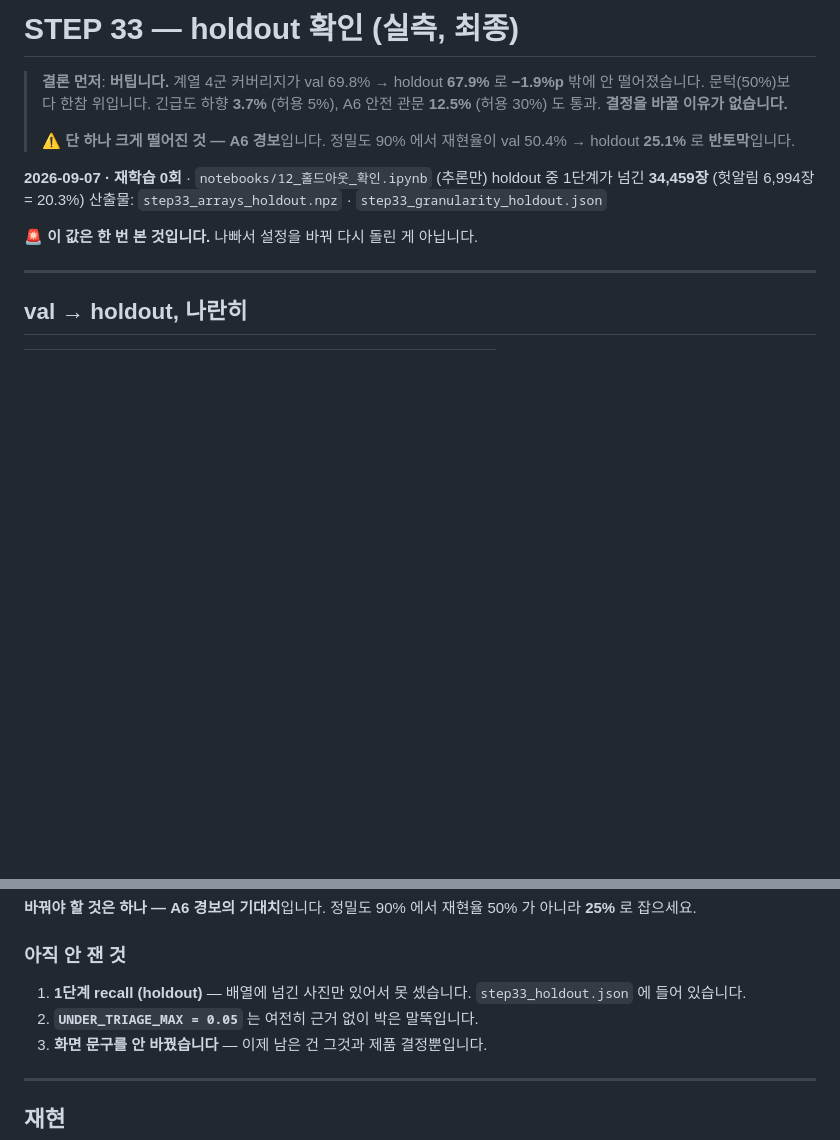
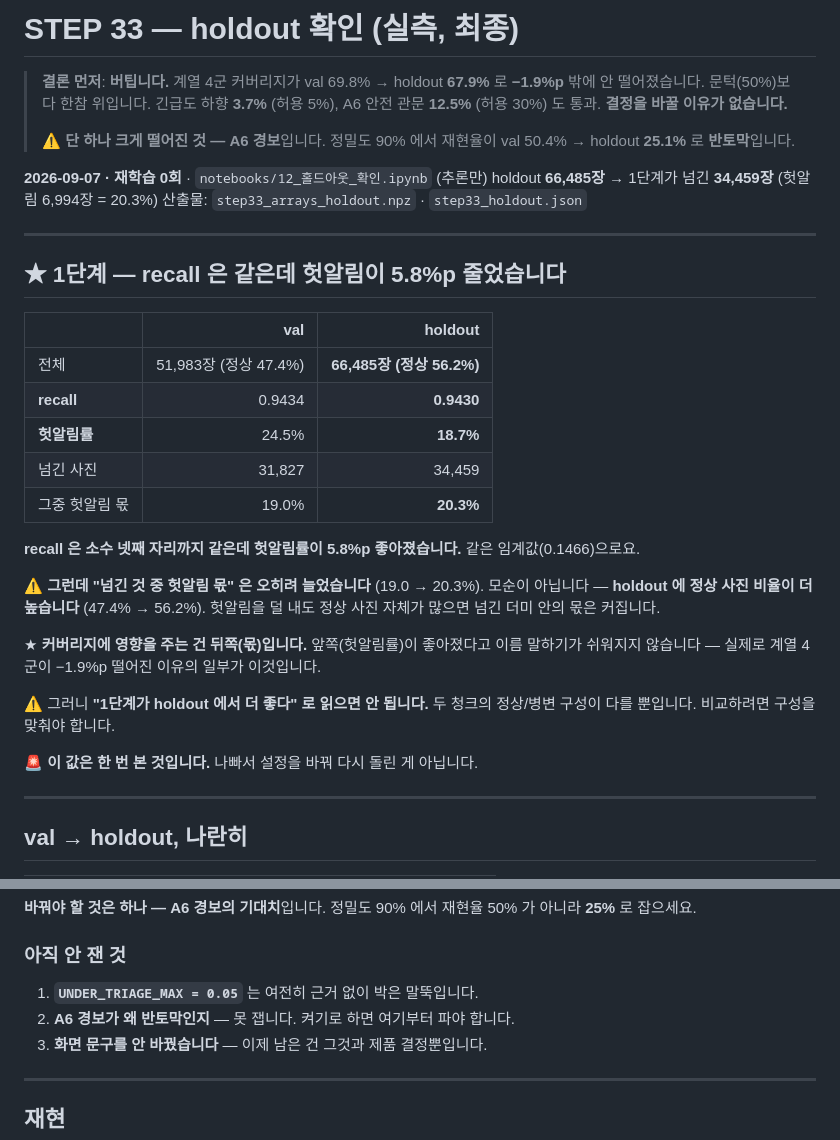
Before and after one commit to gayeoniee/deeplearning_test, a Markdown page: docs/results/STEP33_홀드아웃_확인.md, 2 parts joined by grey strips. Drawn GitHub-style; blank space fills up the shorter version.

Commit message:
📊 STEP 33 보강 — 1단계 holdout 숫자, 그리고 "헛알림이 줄었는데 몫은 늘었다"
step33_holdout.json 을 받아 1단계 절을 채웠습니다.

           전체              recall   헛알림률   넘긴 것 중 헛알림 몫
  val      51,983 (정상 47.4%)  0.9434    24.5%          19.0%
  holdout  66,485 (정상 56.2%)  0.9430    18.7%          20.3%

★ 같은 임계값(0.1466)인데 recall 은 소수 넷째 자리까지 같고 헛알림률은
  5.8%p 좋아졌습니다. **그런데 넘긴 더미 안의 헛알림 몫은 오히려 늘었습니다.**

  모순이 아닙니다 — holdout 에 정상 사진 비율이 더 높습니다 (47.4 → 56.2%).
  헛알림을 덜 내도 정상 사진 자체가 많으면 넘긴 더미 안의 몫은 커집니다.

  ⚠️ 커버리지를 좌우하는 건 **몫** 쪽입니다. 앞쪽(헛알림률)이 좋아졌다고
     이름 말하기가 쉬워지지 않고, 실제로 계열 4군이 −1.9%p 떨어진 이유의
     일부가 이것입니다.

  ⚠️ **"1단계가 holdout 에서 더 좋다" 로 읽으면 안 됩니다** — 두 청크의
     정상/병변 구성이 다를 뿐입니다. 비교하려면 구성을 맞춰야 합니다.

같은 지표의 두 정의(비율 vs 몫)가 반대 방향으로 움직인 사례라 기록해 둡니다.

Co-Authored-By: Claude Opus 5 (1M context) <noreply@anthropic.com>
Claude-Session: https://claude.ai/code/session_01CHYp32X3x8KVqBTpmSruXf

```diff
--- a/docs/results/STEP33_홀드아웃_확인.md
+++ b/docs/results/STEP33_홀드아웃_확인.md
@@ -9,8 +9,34 @@
 > val 50.4% → holdout **25.1%** 로 **반토막**입니다.
 
 **2026-09-07 · 재학습 0회** · `notebooks/12_홀드아웃_확인.ipynb` (추론만)
-holdout 중 1단계가 넘긴 **34,459장** (헛알림 6,994장 = 20.3%)
-산출물: `step33_arrays_holdout.npz` · `step33_granularity_holdout.json`
+holdout **66,485장** → 1단계가 넘긴 **34,459장** (헛알림 6,994장 = 20.3%)
+산출물: `step33_arrays_holdout.npz` · `step33_holdout.json`
+
+---
+
+## ★ 1단계 — recall 은 같은데 **헛알림이 5.8%p 줄었습니다**
+
+|  | val | **holdout** |
+|---|---:|---:|
+| 전체 | 51,983장 (정상 47.4%) | **66,485장 (정상 56.2%)** |
+| **recall** | 0.9434 | **0.9430** |
+| **헛알림률** | 24.5% | **18.7%** |
+| 넘긴 사진 | 31,827 | 34,459 |
+| 그중 헛알림 몫 | 19.0% | **20.3%** |
+
+**recall 은 소수 넷째 자리까지 같은데 헛알림률이 5.8%p 좋아졌습니다.**
+같은 임계값(0.1466)으로요.
+
+⚠️ **그런데 "넘긴 것 중 헛알림 몫" 은 오히려 늘었습니다** (19.0 → 20.3%).
+모순이 아닙니다 — **holdout 에 정상 사진 비율이 더 높습니다** (47.4% → 56.2%).
+헛알림을 덜 내도 정상 사진 자체가 많으면 넘긴 더미 안의 몫은 커집니다.
+
+★ **커버리지에 영향을 주는 건 뒤쪽(몫)입니다.** 앞쪽(헛알림률)이 좋아졌다고
+이름 말하기가 쉬워지지 않습니다 — 실제로 계열 4군이 −1.9%p 떨어진 이유의
+일부가 이것입니다.
+
+⚠️ 그러니 **"1단계가 holdout 에서 더 좋다" 로 읽으면 안 됩니다.** 두 청크의
+정상/병변 구성이 다를 뿐입니다. 비교하려면 구성을 맞춰야 합니다.
 
 🚨 **이 값은 한 번 본 것입니다.** 나빠서 설정을 바꿔 다시 돌린 게 아닙니다.
 
@@ -121,9 +147,8 @@ val 의 +10.4%p → holdout **+9.5%p**. **거의 그대로**입니다.
 
 ### 아직 안 잰 것
 
-1. **1단계 recall (holdout)** — 배열에 넘긴 사진만 있어서 못 셌습니다.
-   `step33_holdout.json` 에 들어 있습니다.
-2. **`UNDER_TRIAGE_MAX = 0.05`** 는 여전히 근거 없이 박은 말뚝입니다.
+1. **`UNDER_TRIAGE_MAX = 0.05`** 는 여전히 근거 없이 박은 말뚝입니다.
+2. **A6 경보가 왜 반토막인지** — 못 잽니다. 켜기로 하면 여기부터 파야 합니다.
 3. **화면 문구를 안 바꿨습니다** — 이제 남은 건 그것과 제품 결정뿐입니다.
 
 ---
```
Also changed, not shown: CLAUDE.md (+1 -0 lines), STATUS.md (+17 -0 lines).
